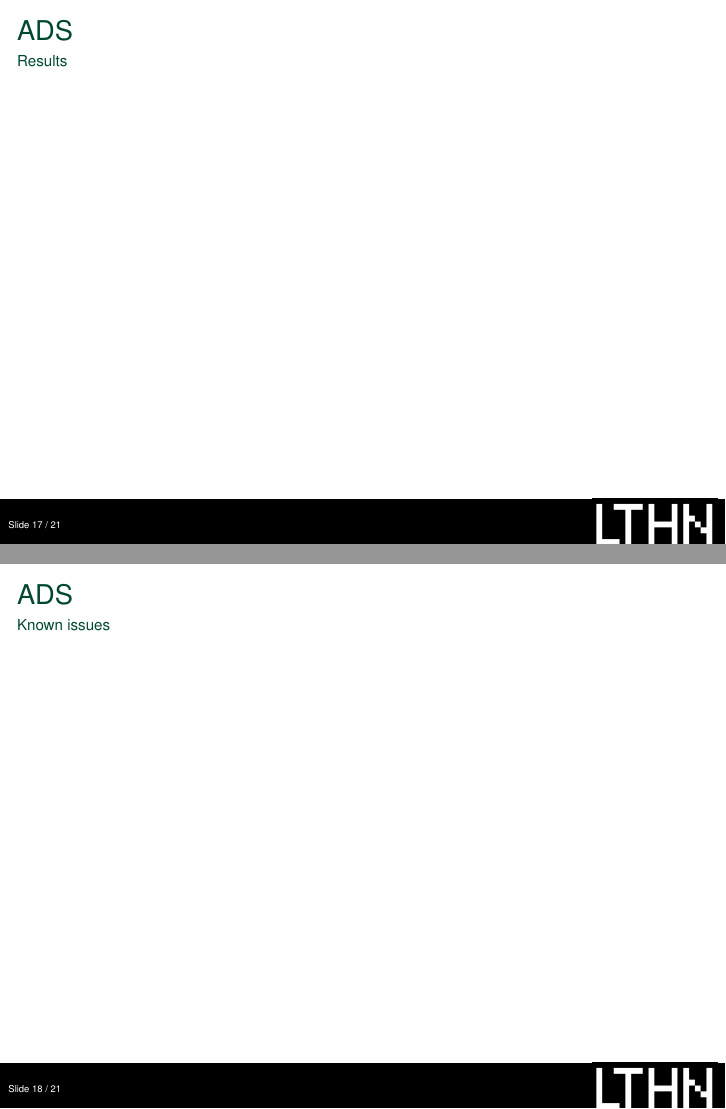
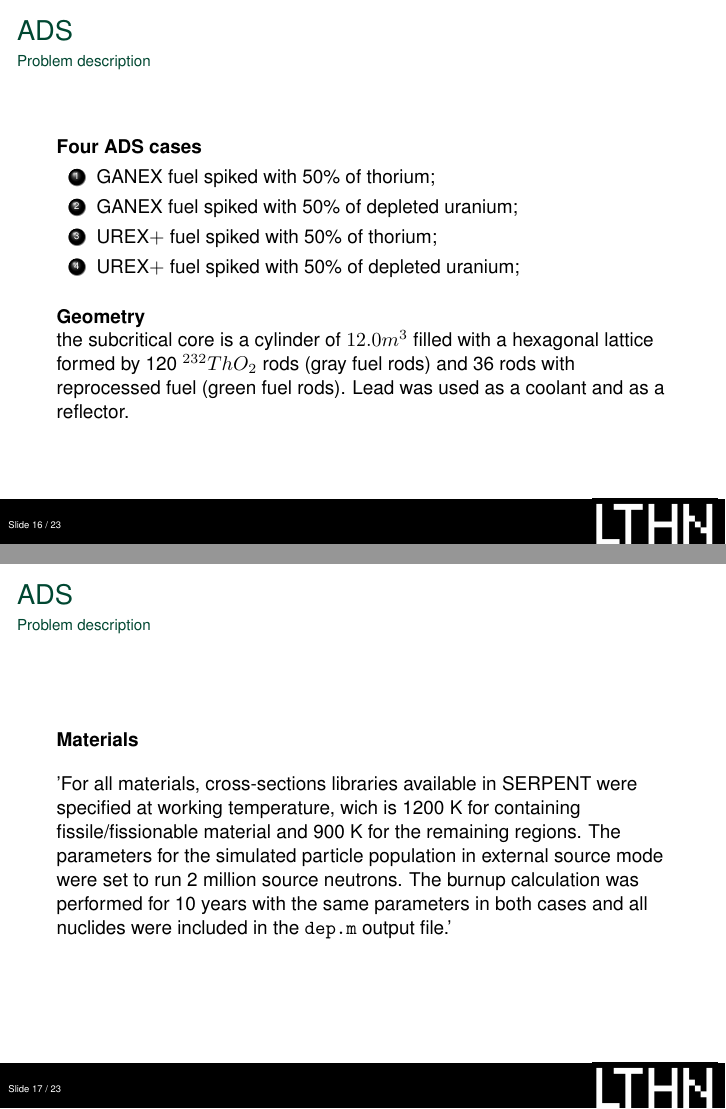
Before and after one commit to vitorvas/9thUGM-presentation, LaTeX slides (9thUGM.tex): pages 18 and 19 of 22 before the commit and pages 17 and 18 of 24 after it, joined at a grey line. Compiled offline with pdfLaTeX.

Commit message:
Terminada parte de Graici

```diff
--- a/9thUGM.tex
+++ b/9thUGM.tex
@@ -276,18 +276,62 @@ ${\bf 20000000}$ & $0.90142$ & $0.90012-0.90272$\\ \hline
 \begin{frame}
   \frametitle{ADS}
   \framesubtitle{Problem description}
+  \textbf{Four ADS cases}
+  \begin{enumerate}
+    \item GANEX fuel spiked with 50\% of thorium;
+  \item GANEX fuel spiked with 50\% of depleted uranium;
+  \item UREX$+$ fuel spiked with 50\% of thorium;
+  \item UREX$+$ fuel spiked with 50\% of depleted uranium;
+  \end{enumerate}
+  \vspace{10px}
+  \textbf{Geometry}\\
+  the subcritical core is a cylinder of $12.0m^3$ filled with a hexagonal lattice formed by 120 $^{232}ThO_2$ rods (gray fuel rods) and 36 rods with reprocessed fuel (green fuel rods). Lead was used as a coolant and as a reflector.
+\end{frame}
+
+%-------------------------------------------------
+\begin{frame}
+  \frametitle{ADS}
+  \framesubtitle{Problem description}
+  \textbf{Materials}\\
+  \vspace{10px}
+  'For all materials, cross-sections libraries available in SERPENT were specified at working temperature, wich is 1200 K for containing fissile/fissionable material and 900 K for the remaining regions. The parameters for the simulated particle population in external source mode were set to run 2 million source neutrons. The burnup calculation was performed for 10 years with the same parameters in both cases and all nuclides were included in the \texttt{dep.m} output file.'
+
+\end{frame}
+
+%-------------------------------------------------
+\begin{frame}
+  \frametitle{ADS}
+  \framesubtitle{View}
+  \begin{center}
+    \includegraphics[scale=0.1]{figuras/50Th_geom1.png}
+    \end{center}
 \end{frame}
 
 %-------------------------------------------------
 \begin{frame}
   \frametitle{ADS}
   \framesubtitle{Results}
+  \begin{table}%[htb!]
+    \caption{Computational time}
+    \label{time}
+    \centering
+    \vspace{0.5cm}
+    \begin{tabular}{l|r}\hline
+      Case & Computational time\\ \hline
+      Case 1 (GANEX + Th) & $194:18:44 $\\ \hline
+      Case 2 (GANEX + U) & $287:25:16 $\\ \hline
+      Case 3 (UREX + Th) & $208:41:45 $\\ \hline
+      Case 4 (UREX + U) & $300:43:54 $\\ \hline
+    \end{tabular}
+  \end{table}
+
 \end{frame}
 
 %-------------------------------------------------
 \begin{frame}
   \frametitle{ADS}
-  \framesubtitle{Known issues}
+  \framesubtitle{Current issue (?)}
+  'When we use reprocessed fuel spiked with uranium the computational time is considerably higher. Any ideas why?'
 \end{frame}
 
 
```
